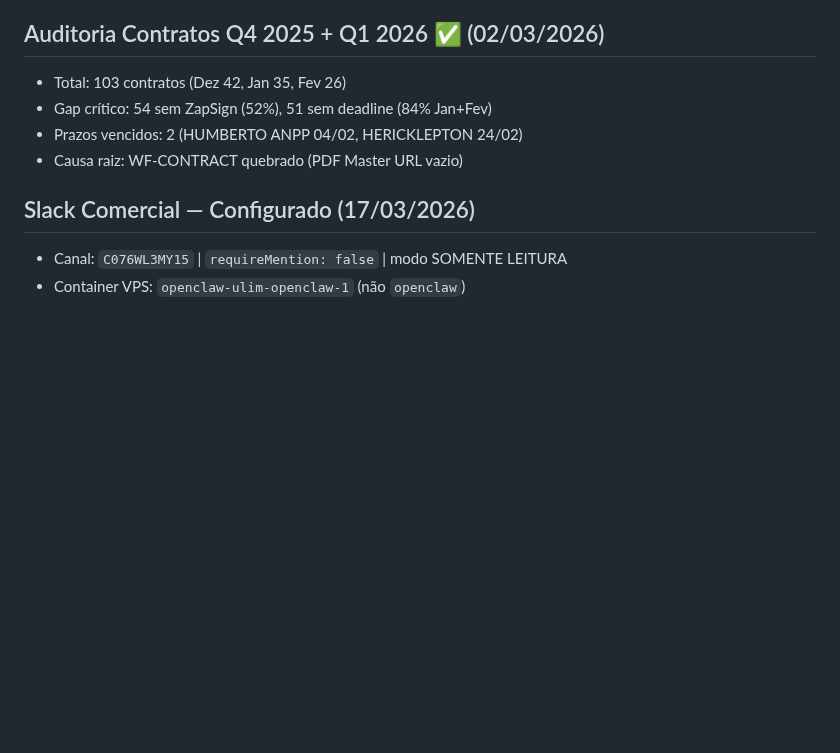
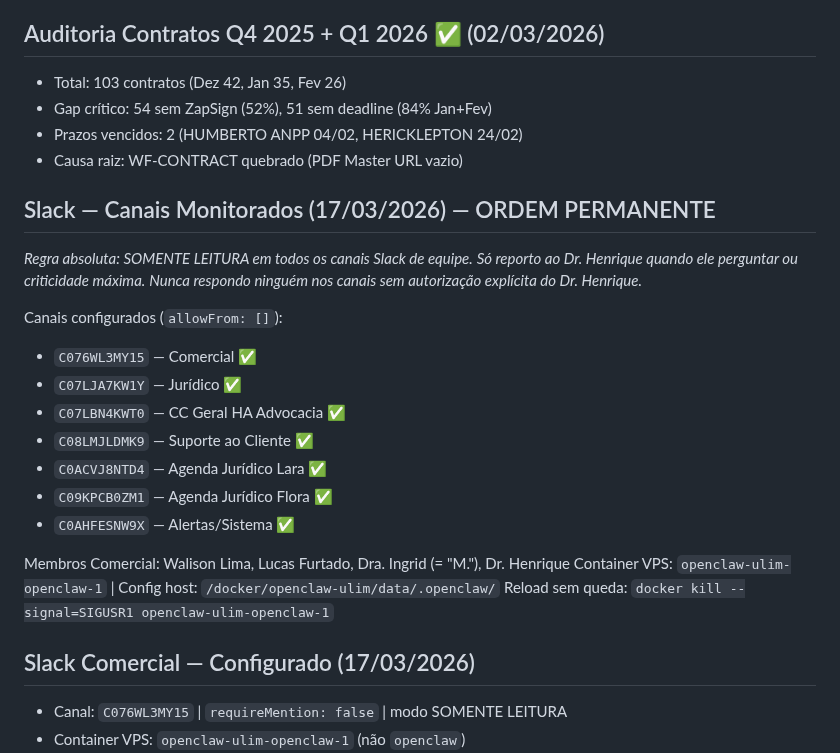
Before and after one commit to henriqueaugusto-ha/Henry.ia, a Markdown page: MEMORY.md, the part around the change. GitHub-like rendering; blank space fills up the shorter version.

Commit message:
memory: ORDEM PERMANENTE — 6 canais Slack somente leitura + regra nunca responder sem autorização

```diff
--- a/MEMORY.md
+++ b/MEMORY.md
@@ -329,6 +329,25 @@ Headers:
 - Prazos vencidos: 2 (HUMBERTO ANPP 04/02, HERICKLEPTON 24/02)
 - Causa raiz: WF-CONTRACT quebrado (PDF Master URL vazio)
 
+## Slack — Canais Monitorados (17/03/2026) — ORDEM PERMANENTE
+
+*Regra absoluta: SOMENTE LEITURA em todos os canais Slack de equipe.*
+*Só reporto ao Dr. Henrique quando ele perguntar ou criticidade máxima.*
+*Nunca respondo ninguém nos canais sem autorização explícita do Dr. Henrique.*
+
+Canais configurados (`allowFrom: []`):
+- `C076WL3MY15` — Comercial ✅
+- `C07LJA7KW1Y` — Jurídico ✅
+- `C07LBN4KWT0` — CC Geral HA Advocacia ✅
+- `C08LMJLDMK9` — Suporte ao Cliente ✅
+- `C0ACVJ8NTD4` — Agenda Jurídico Lara ✅
+- `C09KPCB0ZM1` — Agenda Jurídico Flora ✅
+- `C0AHFESNW9X` — Alertas/Sistema ✅
+
+Membros Comercial: Walison Lima, Lucas Furtado, Dra. Ingrid (= "M."), Dr. Henrique
+Container VPS: `openclaw-ulim-openclaw-1` | Config host: `/docker/openclaw-ulim/data/.openclaw/`
+Reload sem queda: `docker kill --signal=SIGUSR1 openclaw-ulim-openclaw-1`
+
 ## Slack Comercial — Configurado (17/03/2026)
 
 - Canal: `C076WL3MY15` | `requireMention: false` | modo SOMENTE LEITURA
```
